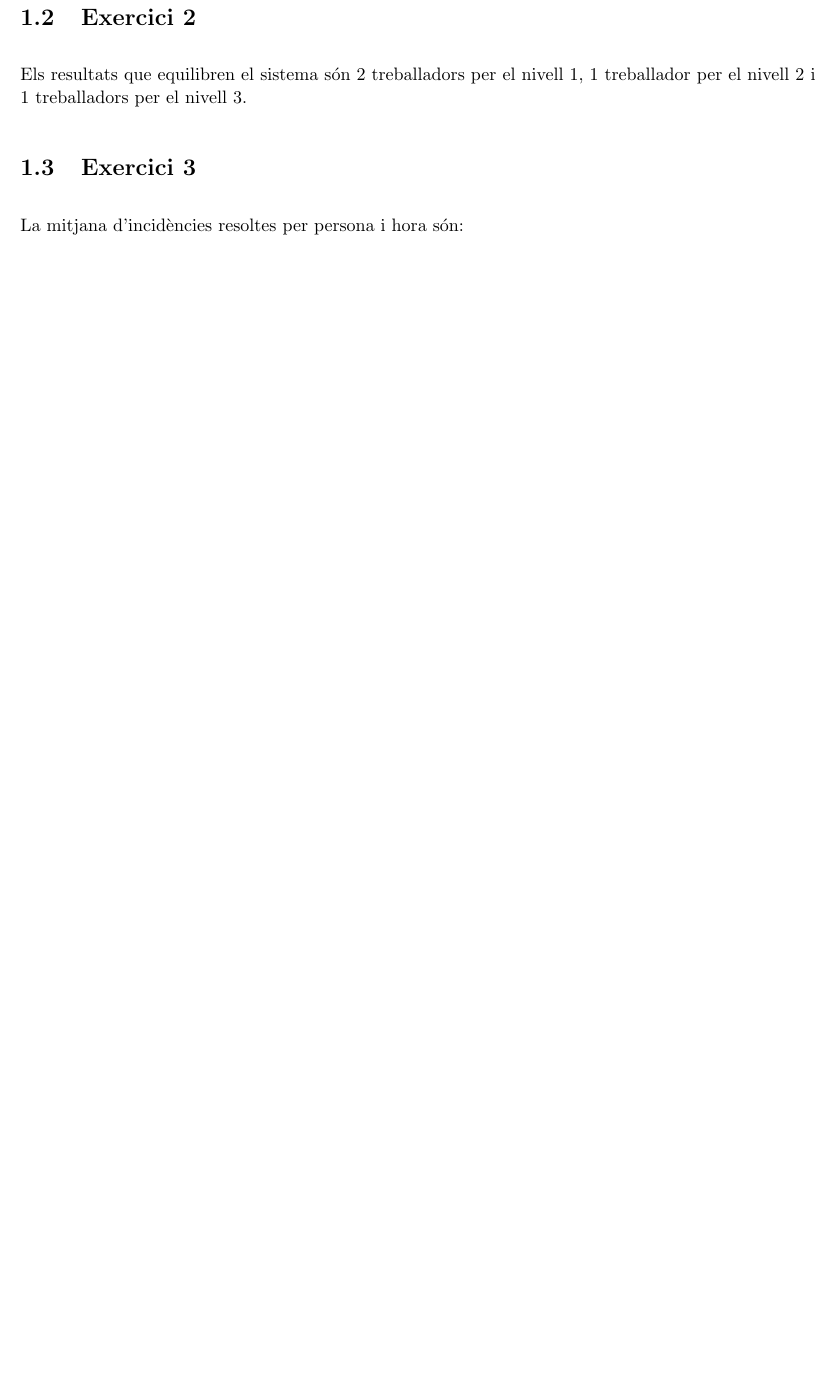
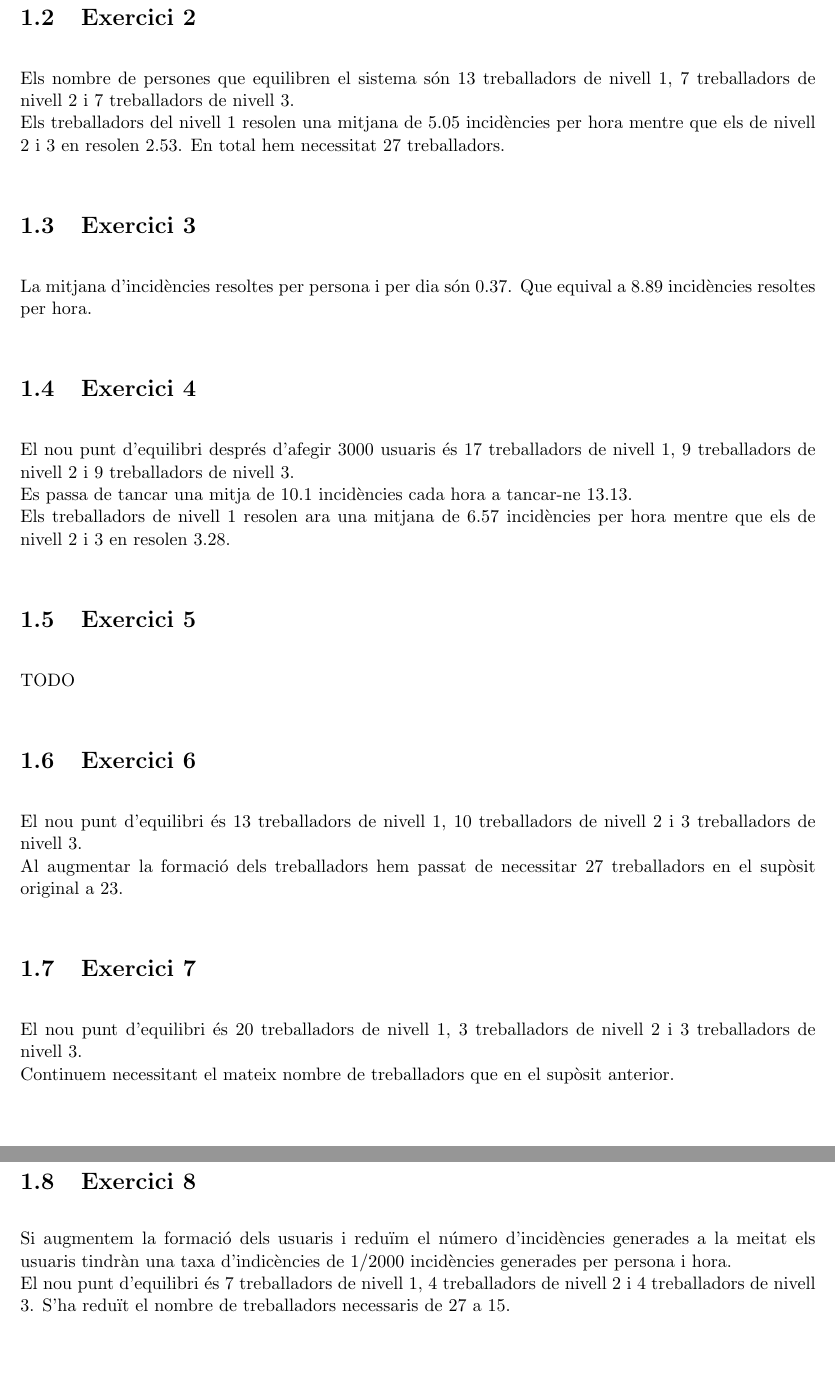
Before and after one commit to sipwarriper/CNS-OpenModelica, a LaTeX document (report/report.tex): part of page 7 of 7 before the commit and two parts of pages 7 and 8 of 8 after it, the two joined at a grey line, cut so that both start at the same text, the shorter picture padded with empty space. The pictures show the PDF file report/report.pdf that the author committed with the source.

Commit message:
latex i bugfix

```diff
--- a/report/report.tex
+++ b/report/report.tex
@@ -161,9 +161,33 @@ Aquests al instanciar-se sels hi ha de passar els paràmetres corresponents. Des
 
 \newpage
 \section{Exercici 2}
-Els resultats que equilibren el sistema són 2 treballadors per el nivell 1, 1 treballador per el nivell 2 i 1 treballadors per el nivell 3.
+Els nombre de persones que equilibren el sistema són 13 treballadors de nivell 1, 7 treballadors de nivell 2 i 7 treballadors de nivell 3.
+\newline Els treballadors del nivell 1 resolen una mitjana de 5.05 incidències per hora mentre que els de nivell 2 i 3 en resolen 2.53.
+En total hem necessitat 27 treballadors.
 
 \section{Exercici 3}
-La mitjana d'incidències resoltes per persona i hora són:
+%\frac{10}{13+7+7} = \text{0.37037}
+La mitjana d'incidències resoltes per persona i per dia són 0.37, que equival a 8.89 incidències resoltes per hora.
+
+\section{Exercici 4}
+El nou punt d'equilibri després d'afegir 3000 usuaris és 17 treballadors de nivell 1, 9 treballadors de nivell 2 i 9 treballadors de nivell 3.
+\newline Es passa de tancar una mitja de 10.1 incidències cada hora a tancar-ne 13.13.
+\newline Els treballadors de nivell 1 resolen ara una mitjana de 6.57 incidències per hora mentre que els de nivell 2 i 3 en resolen 3.28.
+
+\section{Exercici 5}
+TODO
+
+\section{Exercici 6}
+El nou punt d'equilibri és 13 treballadors de nivell 1, 10 treballadors de nivell 2 i 3 treballadors de nivell 3.
+\newline Al augmentar la formació dels treballadors hem passat de necessitar 27 treballadors en el supòsit original a 23.
+
+\section{Exercici 7}
+El nou punt d'equilibri és 20 treballadors de nivell 1, 3 treballadors de nivell 2 i 3 treballadors de nivell 3.
+\newline Continuem necessitant el mateix nombre de treballadors que en el supòsit anterior.
+
+\section{Exercici 8}
+Si augmentem la formació dels usuaris i reduïm el número d'incidències generades a la meitat els usuaris tindràn una taxa d'indicències de 1/2000 incidències generades per persona i hora.
+\newline El nou punt d'equilibri és de 7 treballadors de nivell 1, 4 treballadors de nivell 2 i 4 treballadors de nivell 3.
+S'ha reduït el nombre de treballadors necessaris de 27 a 15.
 
 \end{document}
```
Also changed, not shown: report/report.pdf, report/report.tex (2 more changed lines), 5 other files.
